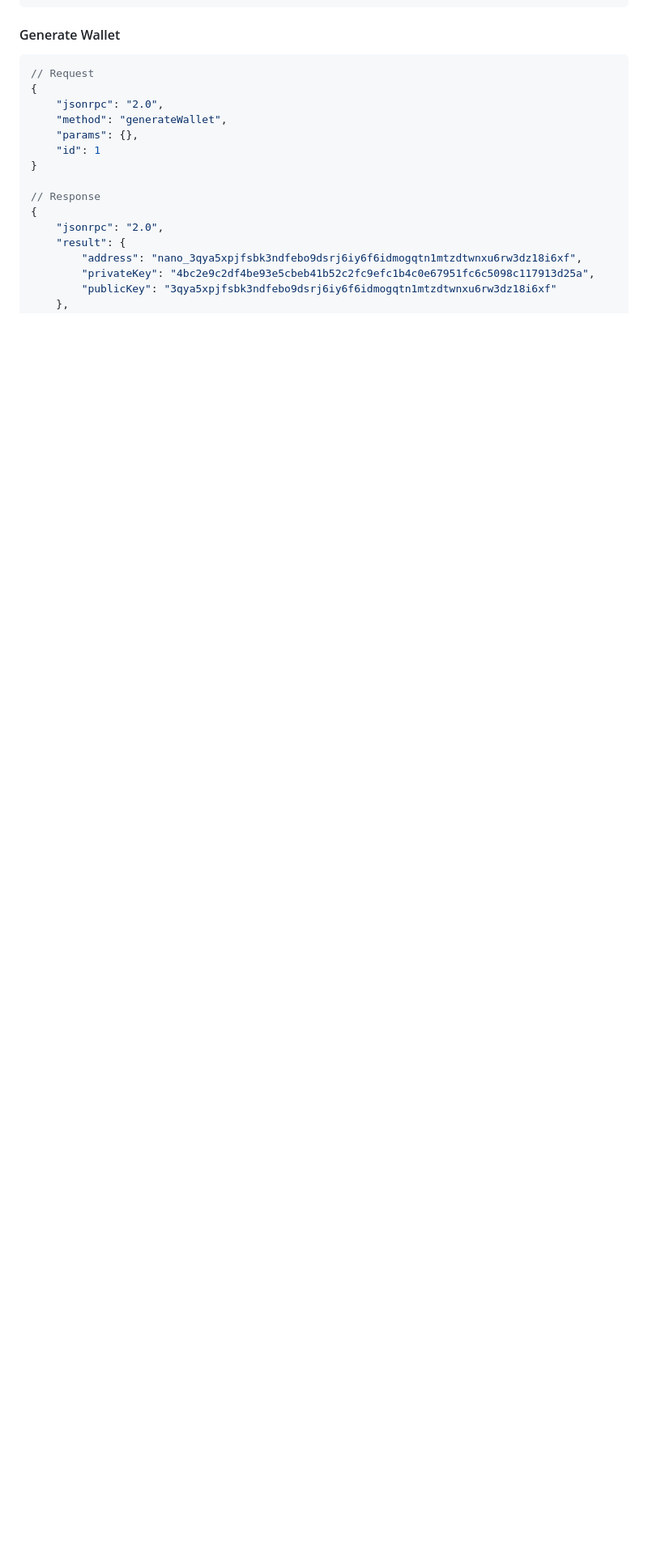
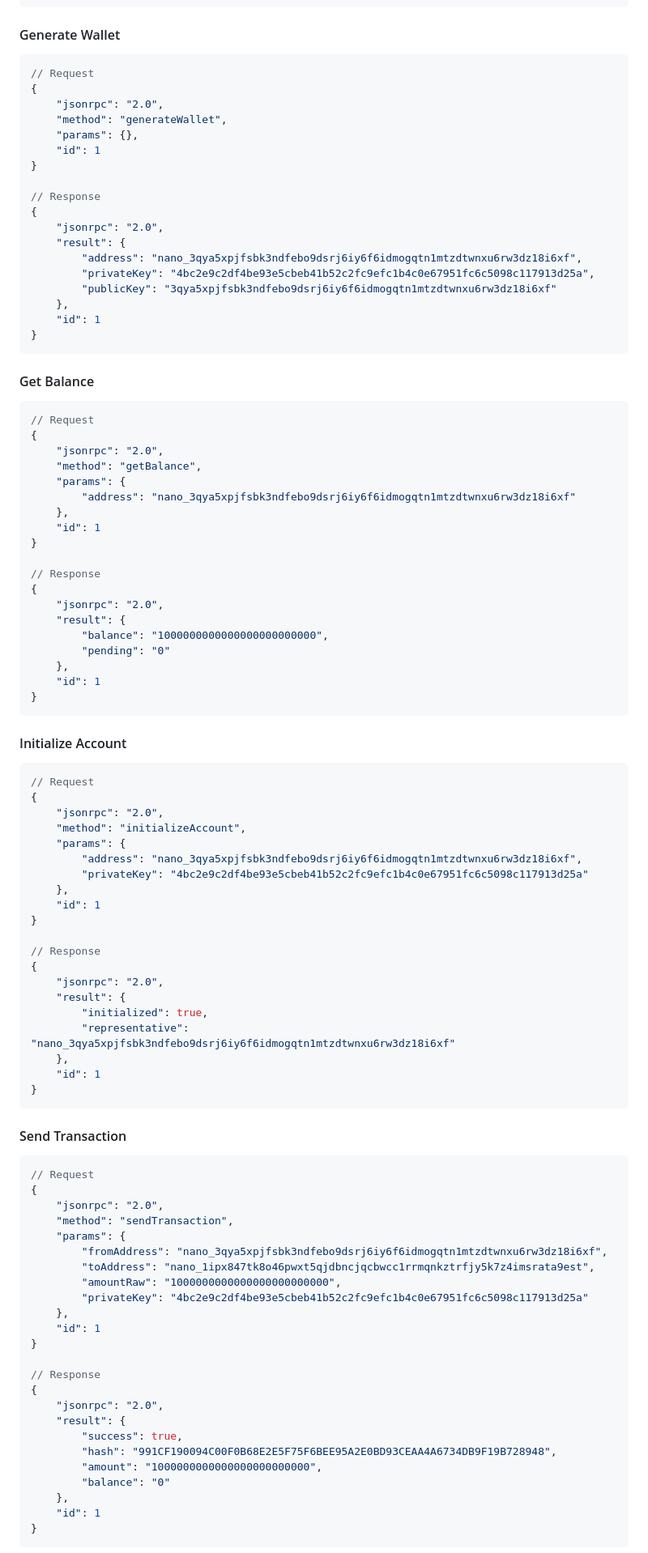
Before and after one commit to dhyabi2/NANO_MCP_SERVER, a Markdown page: README.md, the part around one of its changes. Shown at 81% size. Rendered like a GitHub page; blank space fills up the shorter version.

````diff
--- a/README.md
+++ b/README.md
@@ -121,3 +121,83 @@ mcp-nano/
         "address": "nano_3qya5xpjfsbk3ndfebo9dsrj6iy6f6idmogqtn1mtzdtwnxu6rw3dz18i6xf",
         "privateKey": "4bc2e9c2df4be93e5cbeb41b52c2fc9efc1b4c0e67951fc6c5098c117913d25a",
         "publicKey": "3qya5xpjfsbk3ndfebo9dsrj6iy6f6idmogqtn1mtzdtwnxu6rw3dz18i6xf"
+    },
+    "id": 1
+}
+```
+
+#### Get Balance
+```json
+// Request
+{
+    "jsonrpc": "2.0",
+    "method": "getBalance",
+    "params": {
+        "address": "nano_3qya5xpjfsbk3ndfebo9dsrj6iy6f6idmogqtn1mtzdtwnxu6rw3dz18i6xf"
+    },
+    "id": 1
+}
+
+// Response
+{
+    "jsonrpc": "2.0",
+    "result": {
+        "balance": "1000000000000000000000000",
+        "pending": "0"
+    },
+    "id": 1
+}
+```
+
+#### Initialize Account
+```json
+// Request
+{
+    "jsonrpc": "2.0",
+    "method": "initializeAccount",
+    "params": {
+        "address": "nano_3qya5xpjfsbk3ndfebo9dsrj6iy6f6idmogqtn1mtzdtwnxu6rw3dz18i6xf",
+        "privateKey": "4bc2e9c2df4be93e5cbeb41b52c2fc9efc1b4c0e67951fc6c5098c117913d25a"
+    },
+    "id": 1
+}
+
+// Response
+{
+    "jsonrpc": "2.0",
+    "result": {
+        "initialized": true,
+        "representative": "nano_3qya5xpjfsbk3ndfebo9dsrj6iy6f6idmogqtn1mtzdtwnxu6rw3dz18i6xf"
+    },
+    "id": 1
+}
+```
+
+#### Send Transaction
+```json
+// Request
+{
+    "jsonrpc": "2.0",
+    "method": "sendTransaction",
+    "params": {
+        "fromAddress": "nano_3qya5xpjfsbk3ndfebo9dsrj6iy6f6idmogqtn1mtzdtwnxu6rw3dz18i6xf",
+        "toAddress": "nano_1ipx847tk8o46pwxt5qjdbncjqcbwcc1rrmqnkztrfjy5k7z4imsrata9est",
+        "amountRaw": "1000000000000000000000000",
+        "privateKey": "4bc2e9c2df4be93e5cbeb41b52c2fc9efc1b4c0e67951fc6c5098c117913d25a"
+    },
+    "id": 1
+}
+
+// Response
+{
+    "jsonrpc": "2.0",
+    "result": {
+        "success": true,
+        "hash": "991CF190094C00F0B68E2E5F75F6BEE95A2E0BD93CEAA4A6734DB9F19B728948",
+        "amount": "1000000000000000000000000",
+        "balance": "0"
+    },
+    "id": 1
+}
+```
+
````
Also changed, not shown: other parts of README.md (+81 -0 lines).
